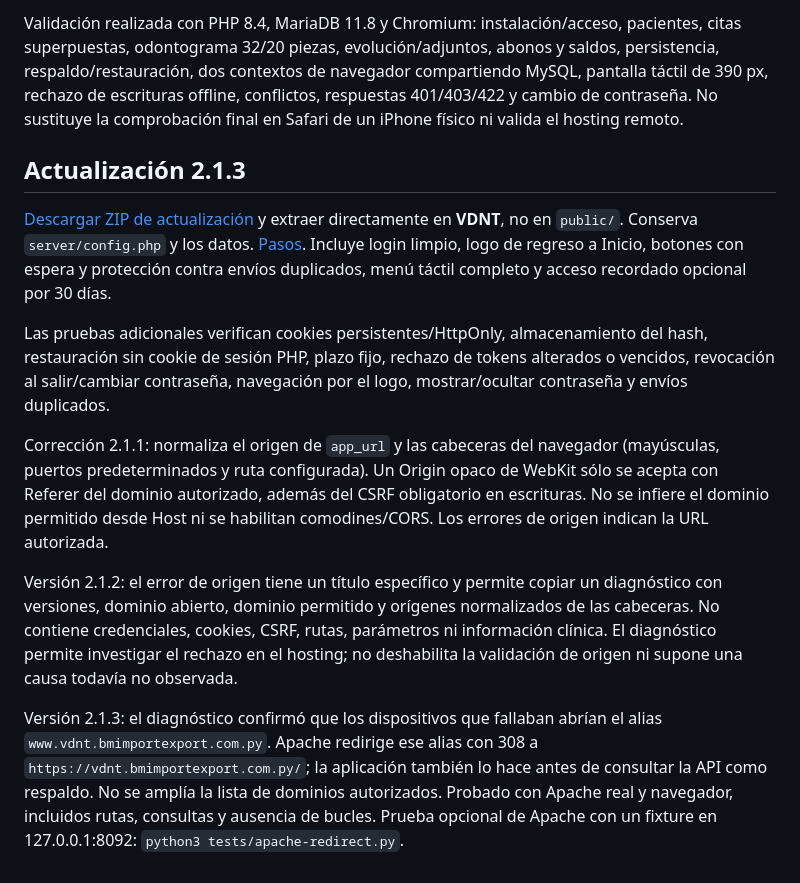
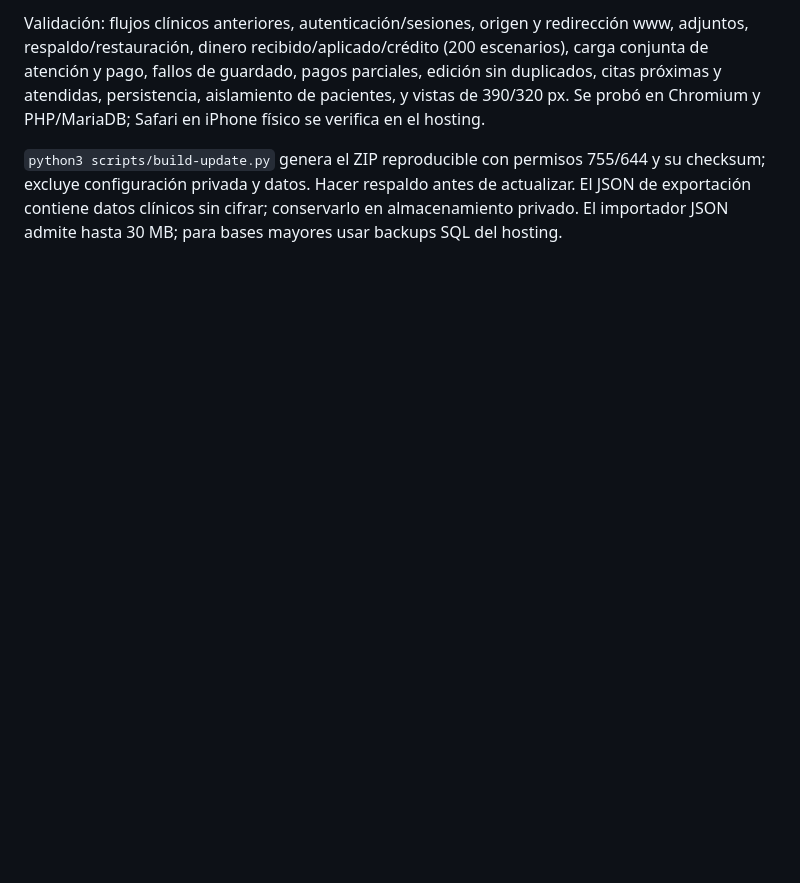
Before and after one commit to penayo505-cpu/KARENREPO, a Markdown page: README.md, the part around one of its changes. GitHub-like rendering; blank space fills up the shorter version.

```diff
--- a/README.md
+++ b/README.md
@@ -38,14 +39,4 @@ El reset es destructivo y se limita a un entorno localhost con base `_test`. Las
 
-Validación realizada con PHP 8.4, MariaDB 11.8 y Chromium: instalación/acceso, pacientes, citas superpuestas, odontograma 32/20 piezas, evolución/adjuntos, abonos y saldos, persistencia, respaldo/restauración, dos contextos de navegador compartiendo MySQL, pantalla táctil de 390 px, rechazo de escrituras offline, conflictos, respuestas 401/403/422 y cambio de contraseña. No sustituye la comprobación final en Safari de un iPhone físico ni valida el hosting remoto.
+Validación: flujos clínicos anteriores, autenticación/sesiones, origen y redirección www, adjuntos, respaldo/restauración, dinero recibido/aplicado/crédito (200 escenarios), carga conjunta de atención y pago, fallos de guardado, pagos parciales, edición sin duplicados, citas próximas y atendidas, persistencia, aislamiento de pacientes, y vistas de 390/320 px. Se probó en Chromium y PHP/MariaDB; Safari en iPhone físico se verifica en el hosting.
 
-## Actualización 2.1.3
-
-[Descargar ZIP de actualización](updates/vital-dent-actualizacion-2.1.3.zip) y extraer directamente en **VDNT**, no en `public/`. Conserva `server/config.php` y los datos. [Pasos](ACTUALIZAR.txt). Incluye login limpio, logo de regreso a Inicio, botones con espera y protección contra envíos duplicados, menú táctil completo y acceso recordado opcional por 30 días.
-
-Las pruebas adicionales verifican cookies persistentes/HttpOnly, almacenamiento del hash, restauración sin cookie de sesión PHP, plazo fijo, rechazo de tokens alterados o vencidos, revocación al salir/cambiar contraseña, navegación por el logo, mostrar/ocultar contraseña y envíos duplicados.
-
-Corrección 2.1.1: normaliza el origen de `app_url` y las cabeceras del navegador (mayúsculas, puertos predeterminados y ruta configurada). Un Origin opaco de WebKit sólo se acepta con Referer del dominio autorizado, además del CSRF obligatorio en escrituras. No se infiere el dominio permitido desde Host ni se habilitan comodines/CORS. Los errores de origen indican la URL autorizada.
-
-Versión 2.1.2: el error de origen tiene un título específico y permite copiar un diagnóstico con versiones, dominio abierto, dominio permitido y orígenes normalizados de las cabeceras. No contiene credenciales, cookies, CSRF, rutas, parámetros ni información clínica. El diagnóstico permite investigar el rechazo en el hosting; no deshabilita la validación de origen ni supone una causa todavía no observada.
-
-Versión 2.1.3: el diagnóstico confirmó que los dispositivos que fallaban abrían el alias `www.vdnt.bmimportexport.com.py`. Apache redirige ese alias con 308 a `https://vdnt.bmimportexport.com.py/`; la aplicación también lo hace antes de consultar la API como respaldo. No se amplía la lista de dominios autorizados. Probado con Apache real y navegador, incluidos rutas, consultas y ausencia de bucles. Prueba opcional de Apache con un fixture en 127.0.0.1:8092: `python3 tests/apache-redirect.py`.
+`python3 scripts/build-update.py` genera el ZIP reproducible con permisos 755/644 y su checksum; excluye configuración privada y datos. Hacer respaldo antes de actualizar. El JSON de exportación contiene datos clínicos sin cifrar; conservarlo en almacenamiento privado. El importador JSON admite hasta 30 MB; para bases mayores usar backups SQL del hosting.
```
Also changed, not shown: other parts of README.md (+14 -13 lines), INSTALACION.md (+8 -2 lines), docs/inicio-3.0.png (added), 17 other files.
